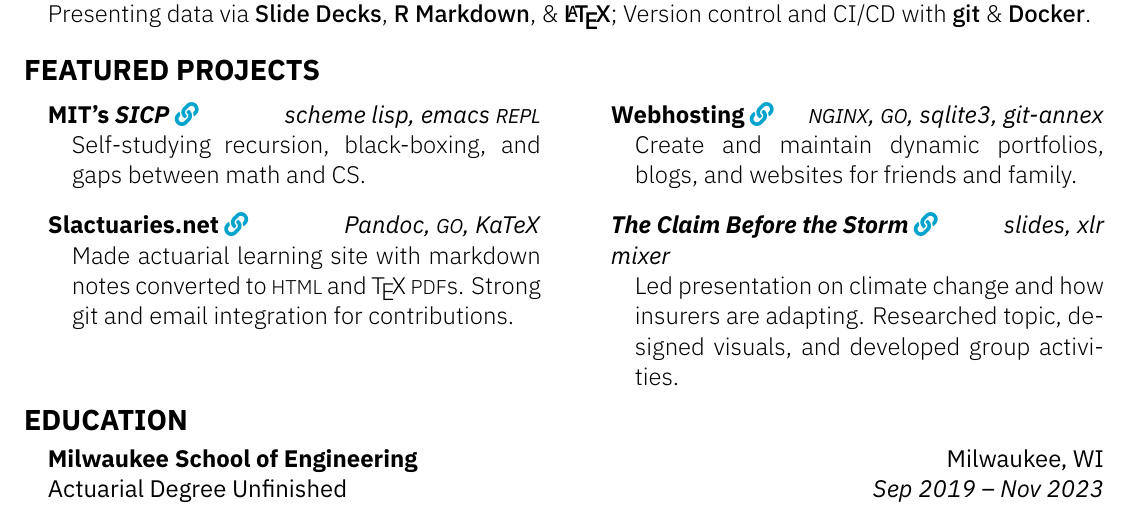
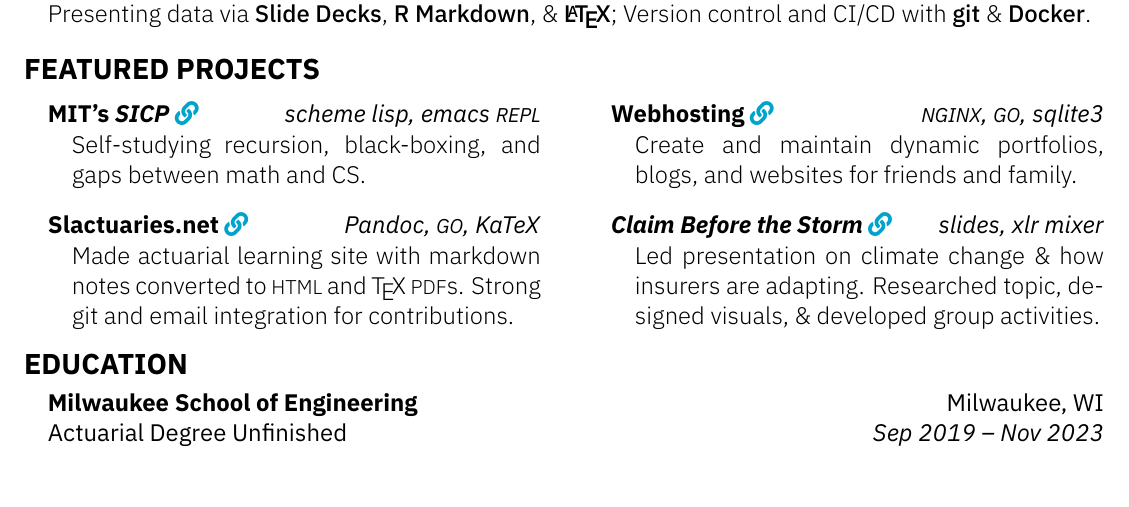
Before and after one commit to acsqdotme/cv, a LaTeX document (main.tex): part of the page, cut so that both start at the same text. Compiled offline with XeLaTeX; a missing font is replaced by an installed copy or a similar font.

Commit message:
Shrink down projects

```diff
--- a/main.tex
+++ b/main.tex
@@ -91,16 +91,16 @@ Version control and CI/CD with \textbf{git} \& \textbf{Docker}.}
 {Self-studying recursion, black-boxing, and gaps between math and CS.}
 %%%%%%%%%%%%%%         Site Hosting    %%%%%%%%%%%%
 \project{Webhosting}{https://www.angelcastaneda.org/websites}
-{\textsc{nginx}, \textsc{go}, sqlite3, git-annex}
+{\textsc{nginx}, \textsc{go}, sqlite3}
 {Create and maintain dynamic portfolios, blogs, and websites for friends and family.}
 %%%%%%%%%%%%%%   slactuaries.net   %%%%%%%%%%%%%%%%
 \project{Slactuaries.net}{https://slactuaries.net}{Pandoc, \textsc{go}, KaTeX}
 {Made actuarial learning site with markdown notes converted to \textsc{html} and \TeX{} \textsc{PDF}s.
 Strong git and email integration for contributions.}
 %%%%%%%%%%%  P&C Climate Change Prez   %%%%%%%%%%%
-\project{\textit{The Claim Before the Storm}}{https://www.angelcastaneda.org/claim-before.pdf}{slides, xlr mixer}
-{Led presentation on climate change and how insurers are adapting.
-Researched topic, designed visuals, and developed group activities.}
+\project{\textit{Claim Before the Storm}}{https://www.angelcastaneda.org/claim-before.pdf}{slides, xlr mixer}
+{Led presentation on climate change \& how insurers are adapting.
+Researched topic, designed visuals, \& developed group activities.}
 
 \vspace{-5mm}
 
```
